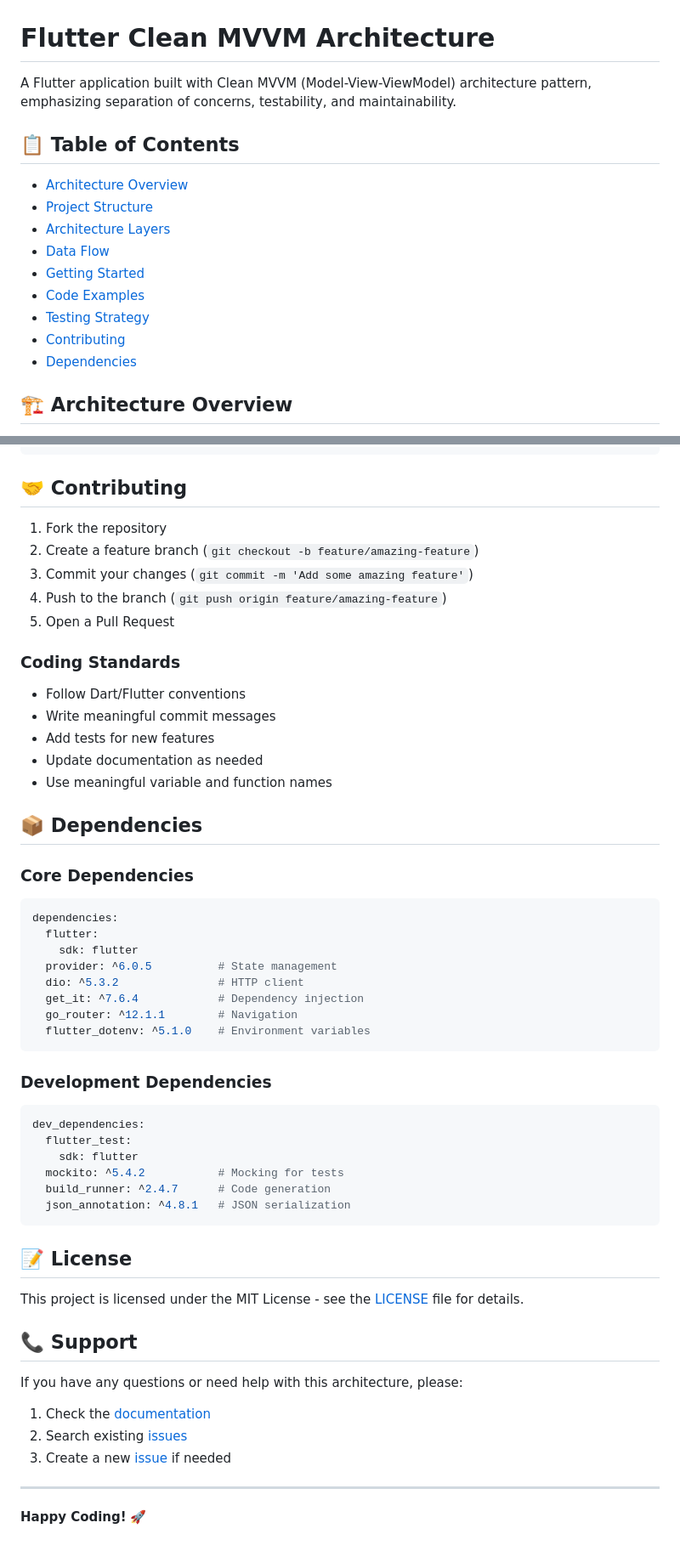
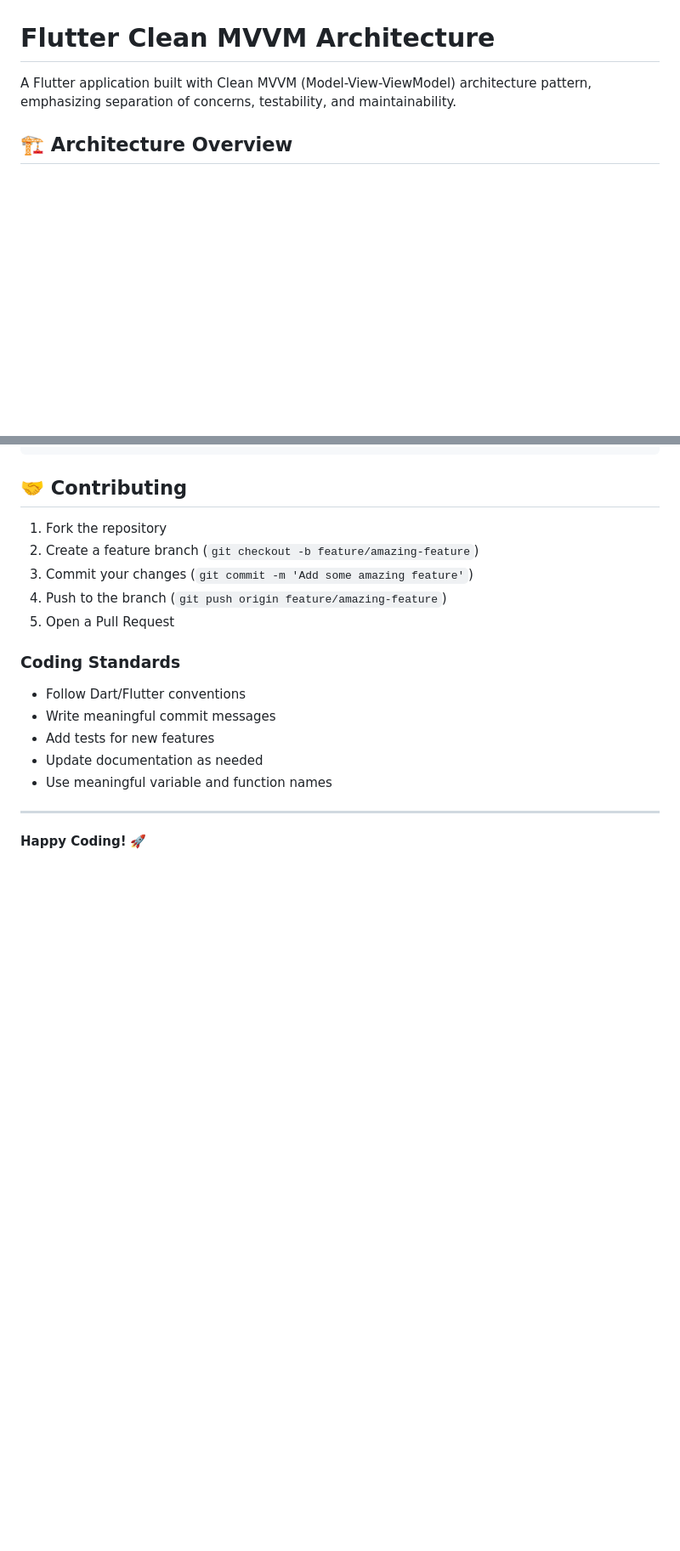
Before and after one commit to pahmiudahgede/flutter_mvvm_boilerplate, a Markdown page: README.md, 2 parts joined by grey strips. Shown: that part at 85% size. Rendered like a GitHub page; blank space fills up the shorter version.

````diff
--- a/README.md
+++ b/README.md
@@ -1,18 +1,6 @@
 # Flutter Clean MVVM Architecture
 
 A Flutter application built with Clean MVVM (Model-View-ViewModel) architecture pattern, emphasizing separation of concerns, testability, and maintainability.
-
-## 📋 Table of Contents
-
-- [Architecture Overview](#architecture-overview)
-- [Project Structure](#project-structure)
-- [Architecture Layers](#architecture-layers)
-- [Data Flow](#data-flow)
-- [Getting Started](#getting-started)
-- [Code Examples](#code-examples)
-- [Testing Strategy](#testing-strategy)
-- [Contributing](#contributing)
-- [Dependencies](#dependencies)
 
 ## 🏗️ Architecture Overview
 
@@ -313,42 +301,6 @@ void main() {
 - Update documentation as needed
 - Use meaningful variable and function names
 
-## 📦 Dependencies
-
-### Core Dependencies
-```yaml
-dependencies:
-  flutter:
-    sdk: flutter
-  provider: ^6.0.5          # State management
-  dio: ^5.3.2               # HTTP client
-  get_it: ^7.6.4            # Dependency injection
-  go_router: ^12.1.1        # Navigation
-  flutter_dotenv: ^5.1.0    # Environment variables
-```
-
-### Development Dependencies
-```yaml
-dev_dependencies:
-  flutter_test:
-    sdk: flutter
-  mockito: ^5.4.2           # Mocking for tests
-  build_runner: ^2.4.7      # Code generation
-  json_annotation: ^4.8.1   # JSON serialization
-```
-
-## 📝 License
-
-This project is licensed under the MIT License - see the [LICENSE](LICENSE) file for details.
-
-## 📞 Support
-
-If you have any questions or need help with this architecture, please:
-
-1. Check the [documentation](docs/)
-2. Search existing [issues](issues/)
-3. Create a new [issue](issues/new) if needed
-
 ---
 
 **Happy Coding!** 🚀
````
